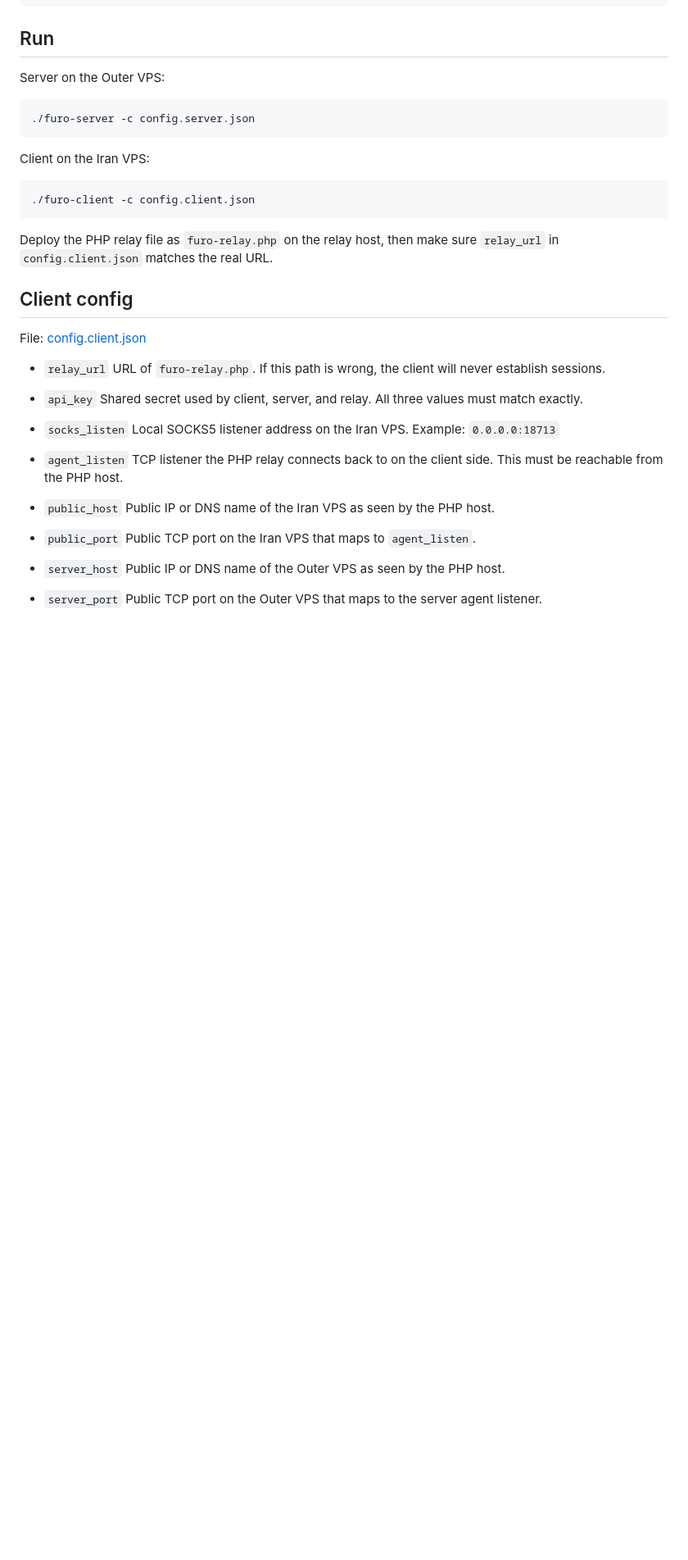
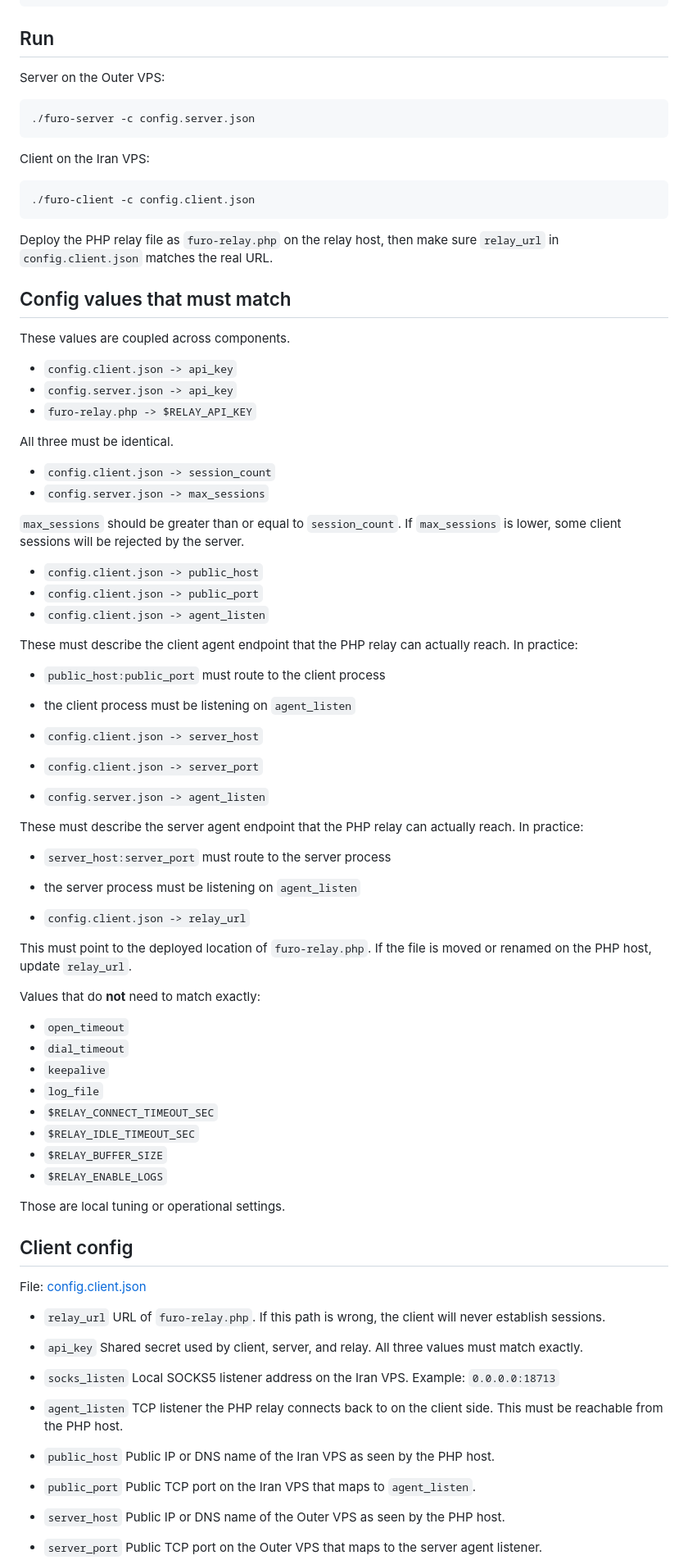
Before and after one commit to catinrage/furo, a Markdown page: README.md, the part around the change. Shown at 82% size. Rendered like a GitHub page; blank space fills up the shorter version.

Commit message:
chore: Updated readme file

````diff
--- a/README.md
+++ b/README.md
@@ -101,6 +101,58 @@ Client on the Iran VPS:
 ```
 
 Deploy the PHP relay file as `furo-relay.php` on the relay host, then make sure `relay_url` in `config.client.json` matches the real URL.
+
+## Config values that must match
+
+These values are coupled across components.
+
+- `config.client.json -> api_key`
+- `config.server.json -> api_key`
+- `furo-relay.php -> $RELAY_API_KEY`
+
+All three must be identical.
+
+- `config.client.json -> session_count`
+- `config.server.json -> max_sessions`
+
+`max_sessions` should be greater than or equal to `session_count`.
+If `max_sessions` is lower, some client sessions will be rejected by the server.
+
+- `config.client.json -> public_host`
+- `config.client.json -> public_port`
+- `config.client.json -> agent_listen`
+
+These must describe the client agent endpoint that the PHP relay can actually reach.
+In practice:
+- `public_host:public_port` must route to the client process
+- the client process must be listening on `agent_listen`
+
+- `config.client.json -> server_host`
+- `config.client.json -> server_port`
+- `config.server.json -> agent_listen`
+
+These must describe the server agent endpoint that the PHP relay can actually reach.
+In practice:
+- `server_host:server_port` must route to the server process
+- the server process must be listening on `agent_listen`
+
+- `config.client.json -> relay_url`
+
+This must point to the deployed location of `furo-relay.php`.
+If the file is moved or renamed on the PHP host, update `relay_url`.
+
+Values that do **not** need to match exactly:
+
+- `open_timeout`
+- `dial_timeout`
+- `keepalive`
+- `log_file`
+- `$RELAY_CONNECT_TIMEOUT_SEC`
+- `$RELAY_IDLE_TIMEOUT_SEC`
+- `$RELAY_BUFFER_SIZE`
+- `$RELAY_ENABLE_LOGS`
+
+Those are local tuning or operational settings.
 
 ## Client config
 
````
